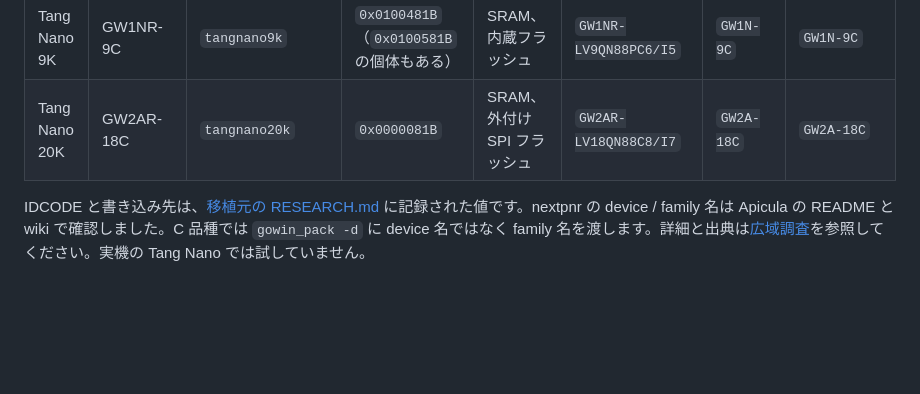
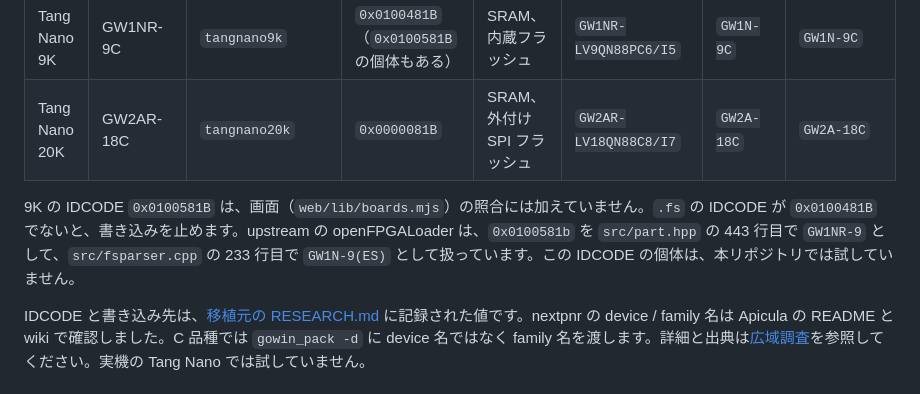
Before and after one commit to gogo-fpga/toolchain, a Markdown page: RESEARCH.md, the part around the change. Rendered like a GitHub page; blank space fills up the shorter version.

Commit message:
記録: 9K の IDCODE 0x0100581B を照合に加えていないことを RESEARCH.md に書く (#7)
Co-authored-by: Devin AI <158243242+devin-ai-integration[bot]@users.noreply.github.com>
Co-authored-by: Yoshihiro Yamashiro <me@xn--uist1idrju3i.jp>

```diff
--- a/RESEARCH.md
+++ b/RESEARCH.md
@@ -12,6 +12,8 @@
 | Tang Nano 4K | GW1NSR-4C | `tangnano4k` | `0x0100981B` | SRAM、内蔵フラッシュ | `GW1NSR-LV4CQN48PC7/I6` | `GW1NS-4` | `GW1NS-4` |
 | Tang Nano 9K | GW1NR-9C | `tangnano9k` | `0x0100481B`（`0x0100581B` の個体もある） | SRAM、内蔵フラッシュ | `GW1NR-LV9QN88PC6/I5` | `GW1N-9C` | `GW1N-9C` |
 | Tang Nano 20K | GW2AR-18C | `tangnano20k` | `0x0000081B` | SRAM、外付け SPI フラッシュ | `GW2AR-LV18QN88C8/I7` | `GW2A-18C` | `GW2A-18C` |
+
+9K の IDCODE `0x0100581B` は、画面（`web/lib/boards.mjs`）の照合には加えていません。`.fs` の IDCODE が `0x0100481B` でないと、書き込みを止めます。upstream の openFPGALoader は、`0x0100581b` を `src/part.hpp` の 443 行目で `GW1NR-9` として、`src/fsparser.cpp` の 233 行目で `GW1N-9(ES)` として扱っています。この IDCODE の個体は、本リポジトリでは試していません。
 
 IDCODE と書き込み先は、[移植元の RESEARCH.md](https://github.com/gogo-fpga/flasher/blob/dcbeb67/RESEARCH.md) に記録された値です。nextpnr の device / family 名は Apicula の README と wiki で確認しました。C 品種では `gowin_pack -d` に device 名ではなく family 名を渡します。詳細と出典は[広域調査](docs/research/oss-survey.md)を参照してください。実機の Tang Nano では試していません。
 
```
